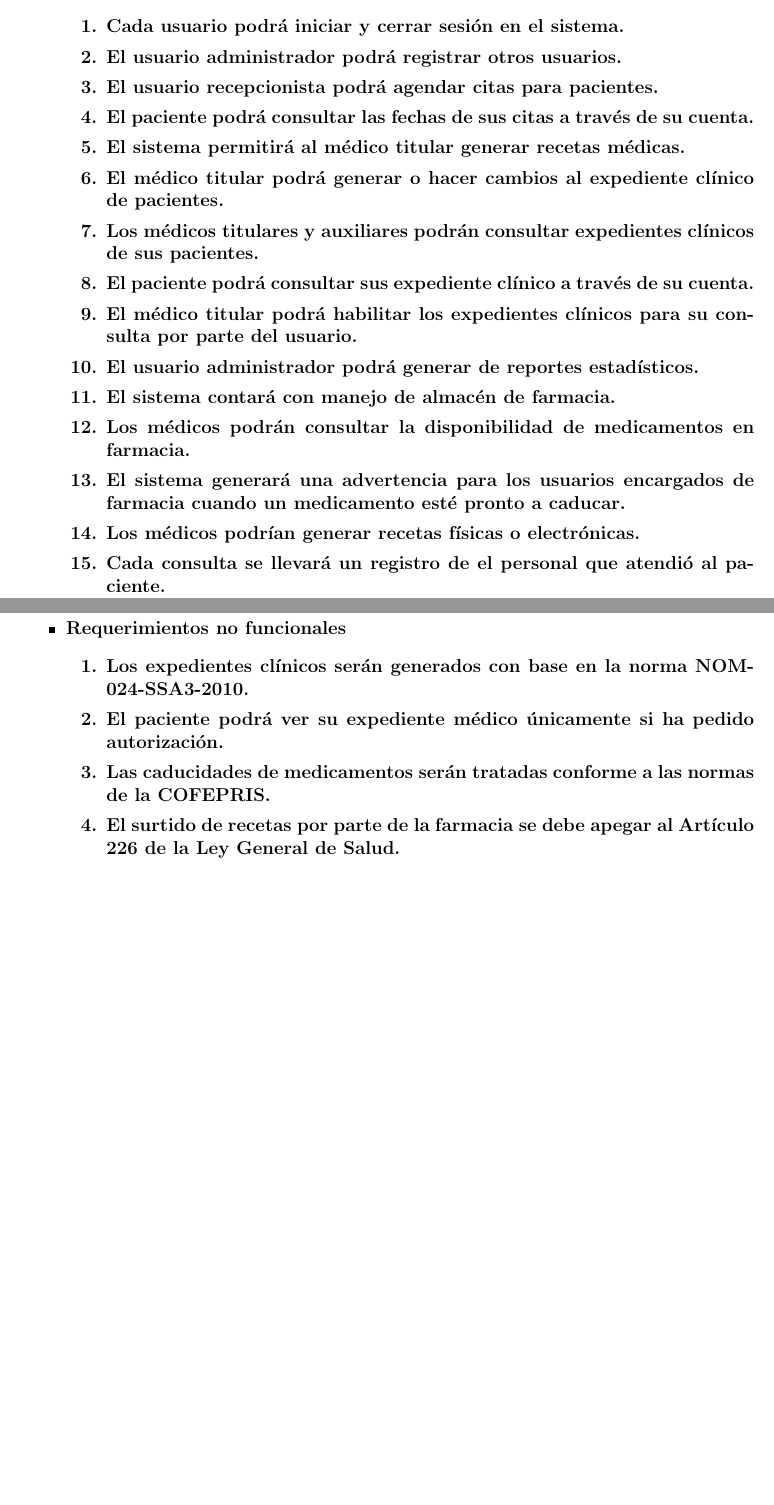
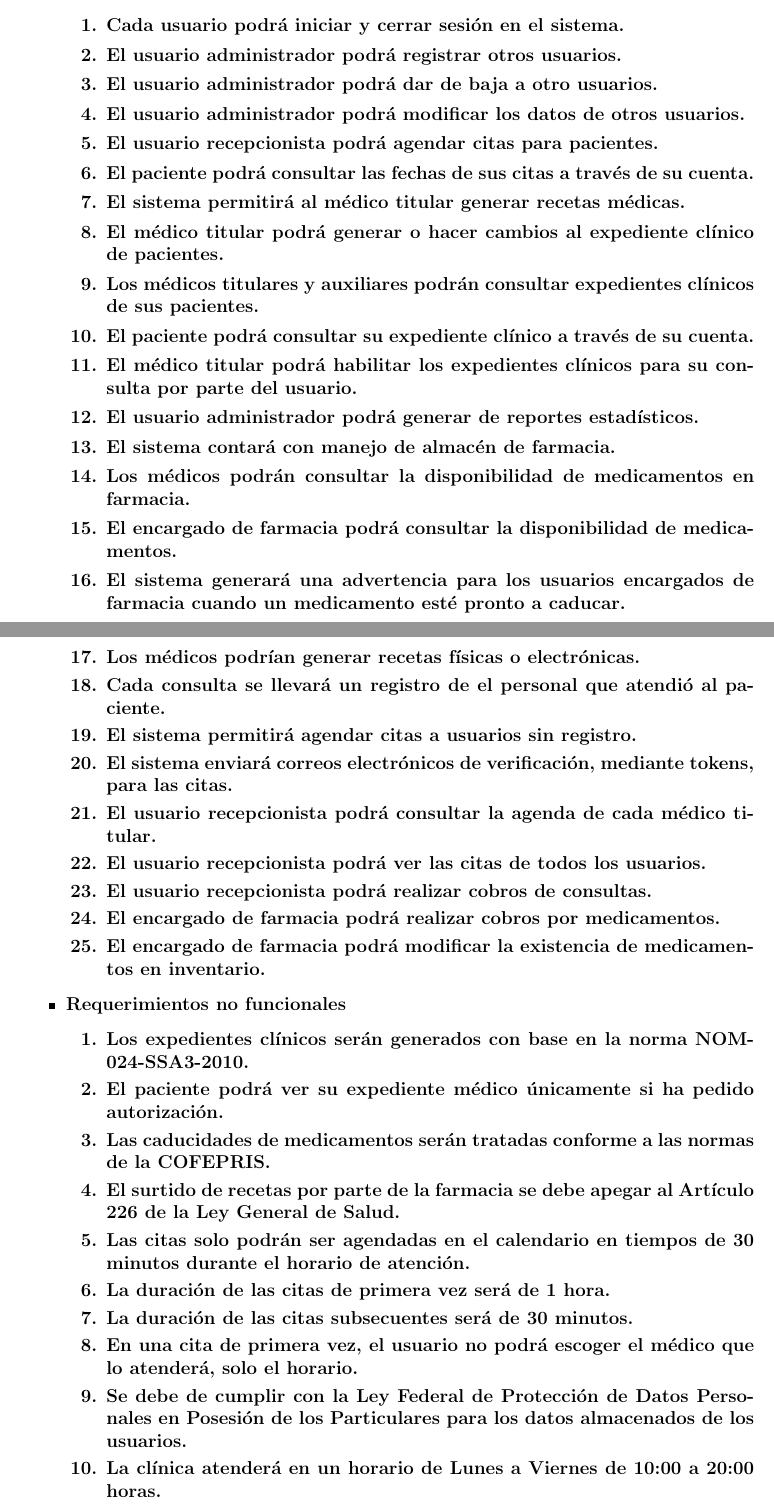
Before and after one commit to EdgarRamirezFuentes/Sistema_CEDAE, a LaTeX document (Entregables/entregable_1/entrega_1.tex): two parts of pages 6 and 7 of 7, joined at a grey line, cut so that both start at the same text, the shorter picture padded with empty space. Compiled offline with pdfLaTeX.

Commit message:
requerimientos funcionales actualizacion

```diff
--- a/Entregables/entregable_1/entrega_1.tex
+++ b/Entregables/entregable_1/entrega_1.tex
@@ -304,19 +304,29 @@
                     \begin{enumerate}
                         \item Cada usuario podrá iniciar y cerrar sesión en el sistema.
                         \item El usuario administrador podrá registrar otros usuarios.
+                        \item El usuario administrador podrá dar de baja a otro usuarios.
+                        \item El usuario administrador podrá modificar los datos de otros usuarios.
                         \item El usuario recepcionista podrá agendar citas para pacientes.
                         \item El paciente podrá consultar las fechas de sus citas a través de su cuenta.
                         \item El sistema permitirá al médico titular generar recetas médicas.
                         \item El médico titular podrá generar o hacer cambios al expediente clínico de pacientes.
                         \item Los médicos titulares y auxiliares podrán consultar expedientes clínicos de sus pacientes.
-                        \item El paciente podrá consultar sus expediente clínico a través de su cuenta.
+                        \item El paciente podrá consultar su expediente clínico a través de su cuenta.
                         \item El médico titular podrá habilitar los expedientes clínicos para su consulta por parte del usuario.
                         \item El usuario administrador podrá generar de reportes estadísticos.
                         \item El sistema contará con manejo de almacén de farmacia.
                         \item Los médicos podrán consultar la disponibilidad de medicamentos en farmacia.
+                        \item El encargado de farmacia podrá consultar la disponibilidad de medicamentos.
                         \item El sistema generará una advertencia para los usuarios encargados de farmacia cuando un medicamento esté pronto a caducar.
                         \item Los médicos podrían generar recetas físicas o electrónicas.
                         \item Cada consulta se llevará un registro de el personal que atendió al paciente.
+                        \item El sistema permitirá agendar citas a usuarios sin registro.
+                        \item El sistema enviará correos electrónicos de verificación, mediante tokens, para las citas.
+                        \item El usuario recepcionista podrá consultar la agenda de cada médico titular.
+                        \item El usuario recepcionista podrá ver las citas de todos los usuarios.
+                        \item El usuario recepcionista podrá realizar cobros de consultas.
+                        \item El encargado de farmacia podrá realizar cobros por medicamentos.
+                        \item El encargado de farmacia podrá modificar la existencia de medicamentos en inventario.
                     \end{enumerate}
                     \item Requerimientos no funcionales
                     \begin{enumerate}
@@ -324,6 +334,12 @@
                         \item El paciente podrá ver su expediente médico únicamente si ha pedido autorización.
                         \item Las caducidades de medicamentos serán tratadas conforme a las normas de la COFEPRIS.
                         \item El surtido de recetas por parte de la farmacia se debe apegar al Artículo 226 de la Ley General de Salud.
+                        \item Las citas solo podrán ser agendadas en el calendario en tiempos de 30 minutos durante el horario de atención.
+                        \item La duración de las citas de primera vez será de 1 hora.
+                        \item La duración de las citas  subsecuentes será de 30 minutos.
+                        \item En una cita de primera vez, el usuario no podrá escoger el médico que lo atenderá, solo el horario.
+                        \item Se debe de cumplir con la Ley Federal de Protección de Datos Personales en Posesión de los Particulares para los datos almacenados de los usuarios.
+                        \item La clínica atenderá en un horario de Lunes a Viernes de 10:00 a 20:00 horas.
                     \end{enumerate}
             \end{itemize}
 			}
```
Also changed, not shown: Entregables/entregable_1/entrega_1.pdf, 5 other files.
